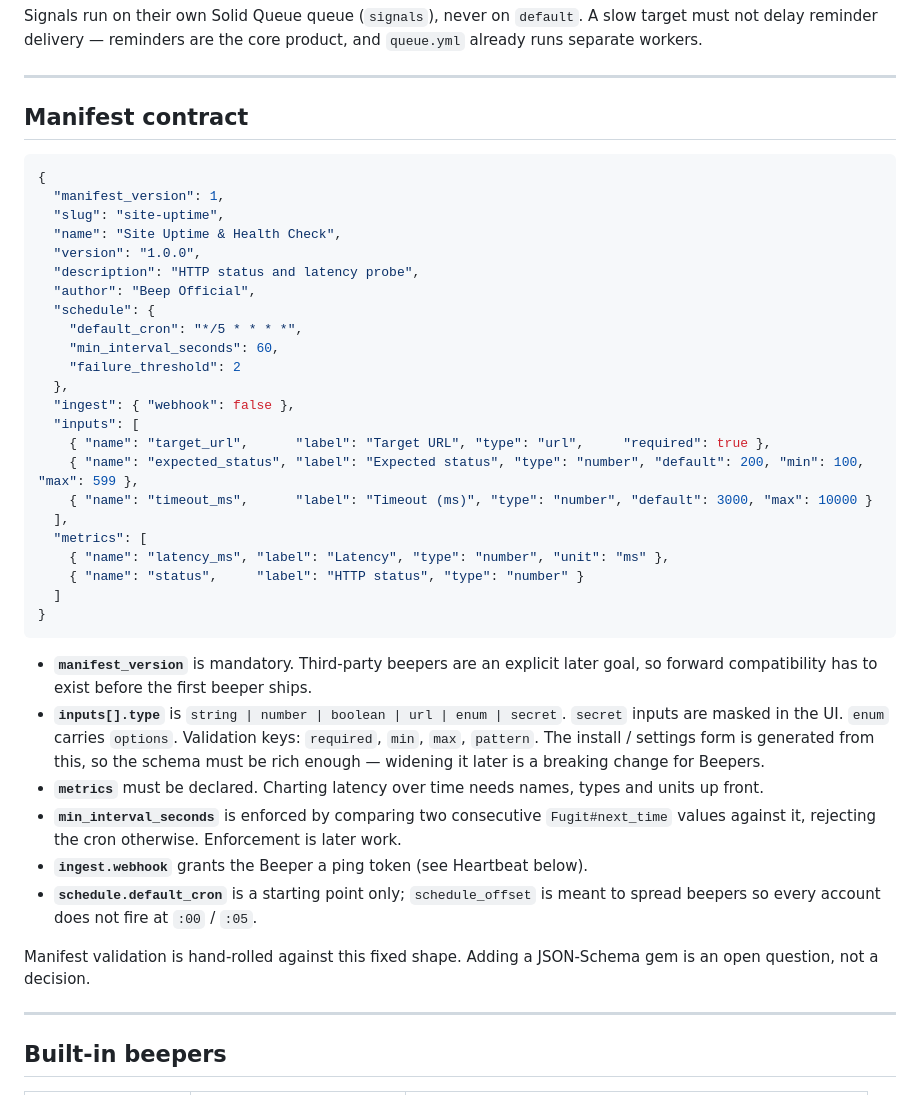
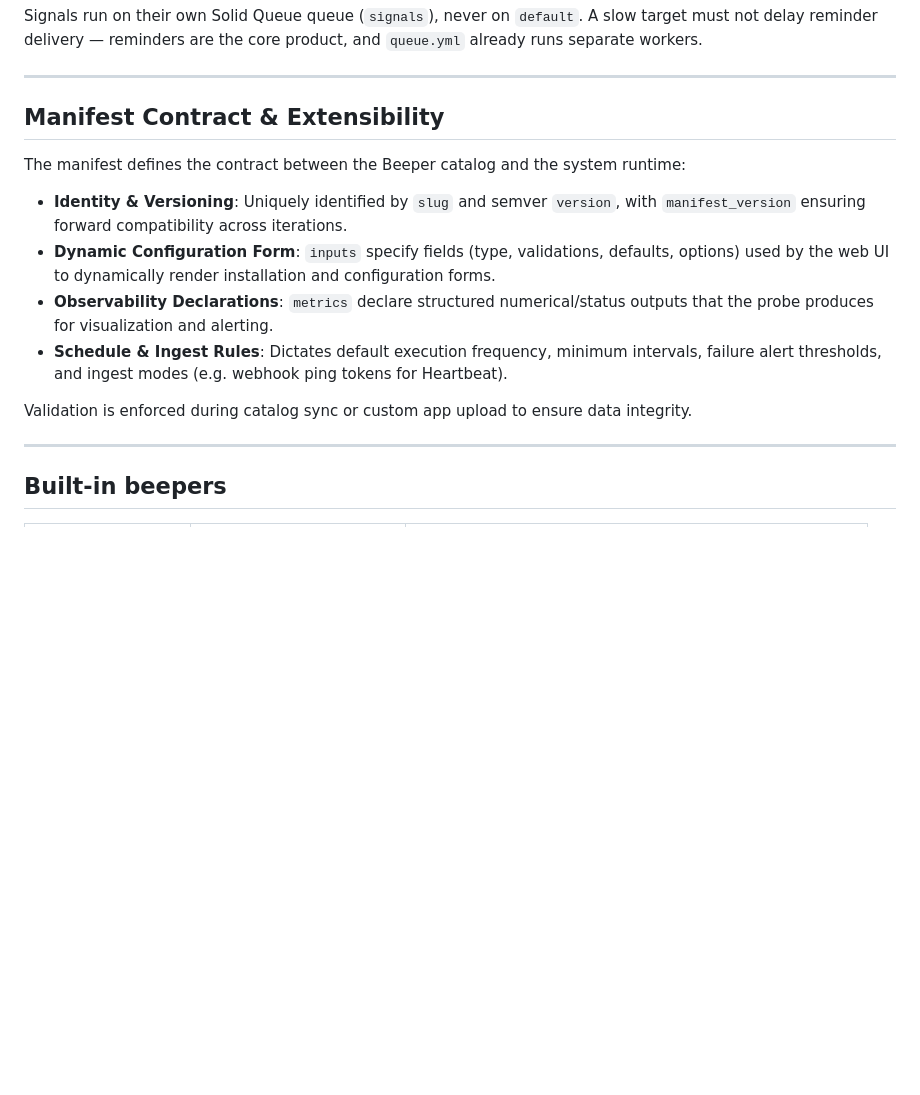
Before and after one commit to yuler/beep, a Markdown page: docs/architecture/beeper-ecosystem.md, the part around one of its changes. Rendered like a GitHub page; blank space fills up the shorter version.

````diff
--- a/docs/architecture/beeper-ecosystem.md
+++ b/docs/architecture/beeper-ecosystem.md
@@ -133,42 +82,16 @@ Signals run on their own Solid Queue queue (`signals`), never on `default`. A sl
 
 ---
 
-## Manifest contract
+## Manifest Contract & Extensibility
 
-```json
-{
-  "manifest_version": 1,
-  "slug": "site-uptime",
-  "name": "Site Uptime & Health Check",
-  "version": "1.0.0",
-  "description": "HTTP status and latency probe",
-  "author": "Beep Official",
-  "schedule": {
-    "default_cron": "*/5 * * * *",
-    "min_interval_seconds": 60,
-    "failure_threshold": 2
-  },
-  "ingest": { "webhook": false },
-  "inputs": [
-    { "name": "target_url",      "label": "Target URL", "type": "url",     "required": true },
-    { "name": "expected_status", "label": "Expected status", "type": "number", "default": 200, "min": 100, "max": 599 },
-    { "name": "timeout_ms",      "label": "Timeout (ms)", "type": "number", "default": 3000, "max": 10000 }
-  ],
-  "metrics": [
-    { "name": "latency_ms", "label": "Latency", "type": "number", "unit": "ms" },
-    { "name": "status",     "label": "HTTP status", "type": "number" }
-  ]
-}
-```
+The manifest defines the contract between the Beeper catalog and the system runtime:
 
-- **`manifest_version`** is mandatory. Third-party beepers are an explicit later goal, so forward compatibility has to exist before the first beeper ships.
-- **`inputs[].type`** is `string | number | boolean | url | enum | secret`. `secret` inputs are masked in the UI. `enum` carries `options`. Validation keys: `required`, `min`, `max`, `pattern`. The install / settings form is generated from this, so the schema must be rich enough — widening it later is a breaking change for Beepers.
-- **`metrics`** must be declared. Charting latency over time needs names, types and units up front.
-- **`min_interval_seconds`** is enforced by comparing two consecutive `Fugit#next_time` values against it, rejecting the cron otherwise. Enforcement is later work.
-- **`ingest.webhook`** grants the Beeper a ping token (see Heartbeat below).
-- **`schedule.default_cron`** is a starting point only; `schedule_offset` is meant to spread beepers so every account does not fire at `:00` / `:05`.
+- **Identity & Versioning**: Uniquely identified by `slug` and semver `version`, with `manifest_version` ensuring forward compatibility across iterations.
+- **Dynamic Configuration Form**: `inputs` specify fields (type, validations, defaults, options) used by the web UI to dynamically render installation and configuration forms.
+- **Observability Declarations**: `metrics` declare structured numerical/status outputs that the probe produces for visualization and alerting.
+- **Schedule & Ingest Rules**: Dictates default execution frequency, minimum intervals, failure alert thresholds, and ingest modes (e.g. webhook ping tokens for Heartbeat).
 
-Manifest validation is hand-rolled against this fixed shape. Adding a JSON-Schema gem is an open question, not a decision.
+Validation is enforced during catalog sync or custom app upload to ensure data integrity.
 
 ---
 
````
Also changed, not shown: other parts of docs/architecture/beeper-ecosystem.md (+6 -57 lines).
